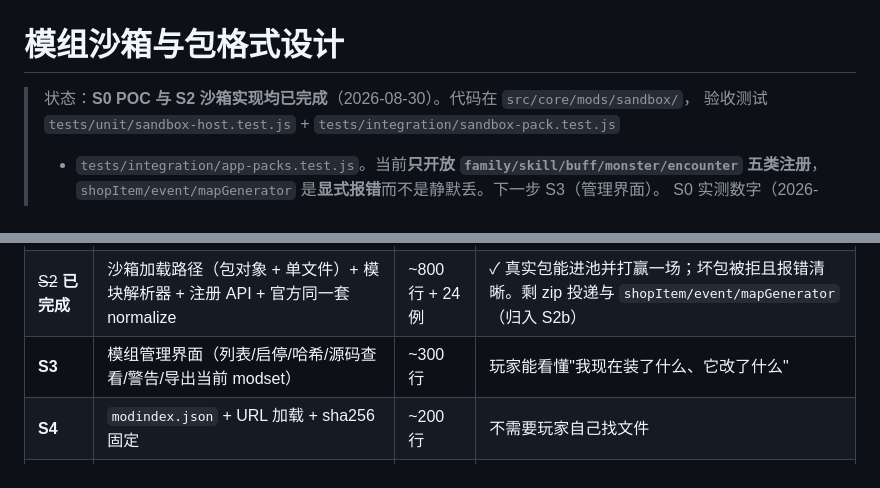
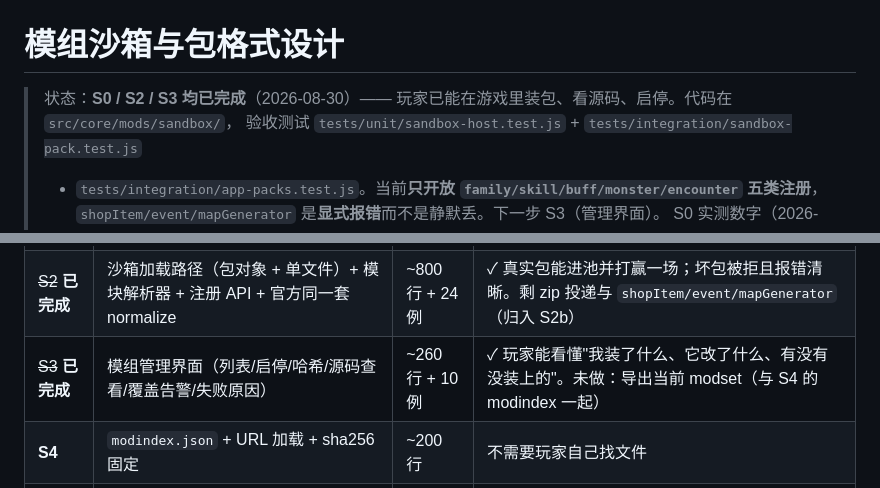
Before and after one commit to xialongxl/fate_loop, a Markdown page: docs/模组沙箱与包格式设计.md, 2 parts joined by grey strips. Drawn GitHub-style.

```diff
--- a/docs/模组沙箱与包格式设计.md
+++ b/docs/模组沙箱与包格式设计.md
@@ -1,6 +1,6 @@
 # 模组沙箱与包格式设计
 
-> 状态：**S0 POC 与 S2 沙箱实现均已完成**（2026-08-30）。代码在 `src/core/mods/sandbox/`，
+> 状态：**S0 / S2 / S3 均已完成**（2026-08-30）—— 玩家已能在游戏里装包、看源码、启停。代码在 `src/core/mods/sandbox/`，
 > 验收测试 `tests/unit/sandbox-host.test.js` + `tests/integration/sandbox-pack.test.js`
 > + `tests/integration/app-packs.test.js`。当前**只开放 `family/skill/buff/monster/encounter`
 > 五类注册**，`shopItem/event/mapGenerator` 是**显式报错**而不是静默丢。下一步 S3（管理界面）。
@@ -415,7 +415,7 @@ contentHash = fnv1a( 官方内容版本
 | **S1** | 内容指纹 + 存档独立命名空间 | ~220 行 | 头部/存档/历史显示 contentHash；关包读档能提示缺失。**不需要联网** |
 | **S1.5** | `fate-shim.js` + vite alias + ESLint 规则 + 键集合一致性测试 + 把 `dev/example-pack` 改写成只用 `import 'fate'` | ~120 行 | 示例包变成"第三方写法"的活模板；**不需要联网、不需要 QuickJS**，可先于 S0 做 |
 | ~~S2~~ **已完成** | 沙箱加载路径（包对象 + 单文件）+ 模块解析器 + 注册 API + 官方同一套 normalize | ~800 行 + 24 例 | ✓ 真实包能进池并打赢一场；坏包被拒且报错清晰。剩 zip 投递与 `shopItem/event/mapGenerator`（归入 S2b） |
-| **S3** | 模组管理界面（列表/启停/哈希/源码查看/警告/导出当前 modset） | ~300 行 | 玩家能看懂"我现在装了什么、它改了什么" |
+| ~~S3~~ **已完成** | 模组管理界面（列表/启停/哈希/源码查看/覆盖告警/失败原因） | ~260 行 + 10 例 | ✓ 玩家能看懂"我装了什么、它改了什么、有没有没装上的"。未做：导出当前 modset（与 S4 的 modindex 一起） |
 | **S4** | `modindex.json` + URL 加载 + sha256 固定 | ~200 行 | 不需要玩家自己找文件 |
 | **S5** | 设计文档修订：计划书 3.2 改两层机制；模组指南加"第三方包"章节 | 文档 | 文档与实现不再互相打脸 |
 
```
Also changed, not shown: docs/交接文档.md (+16 -6 lines).
